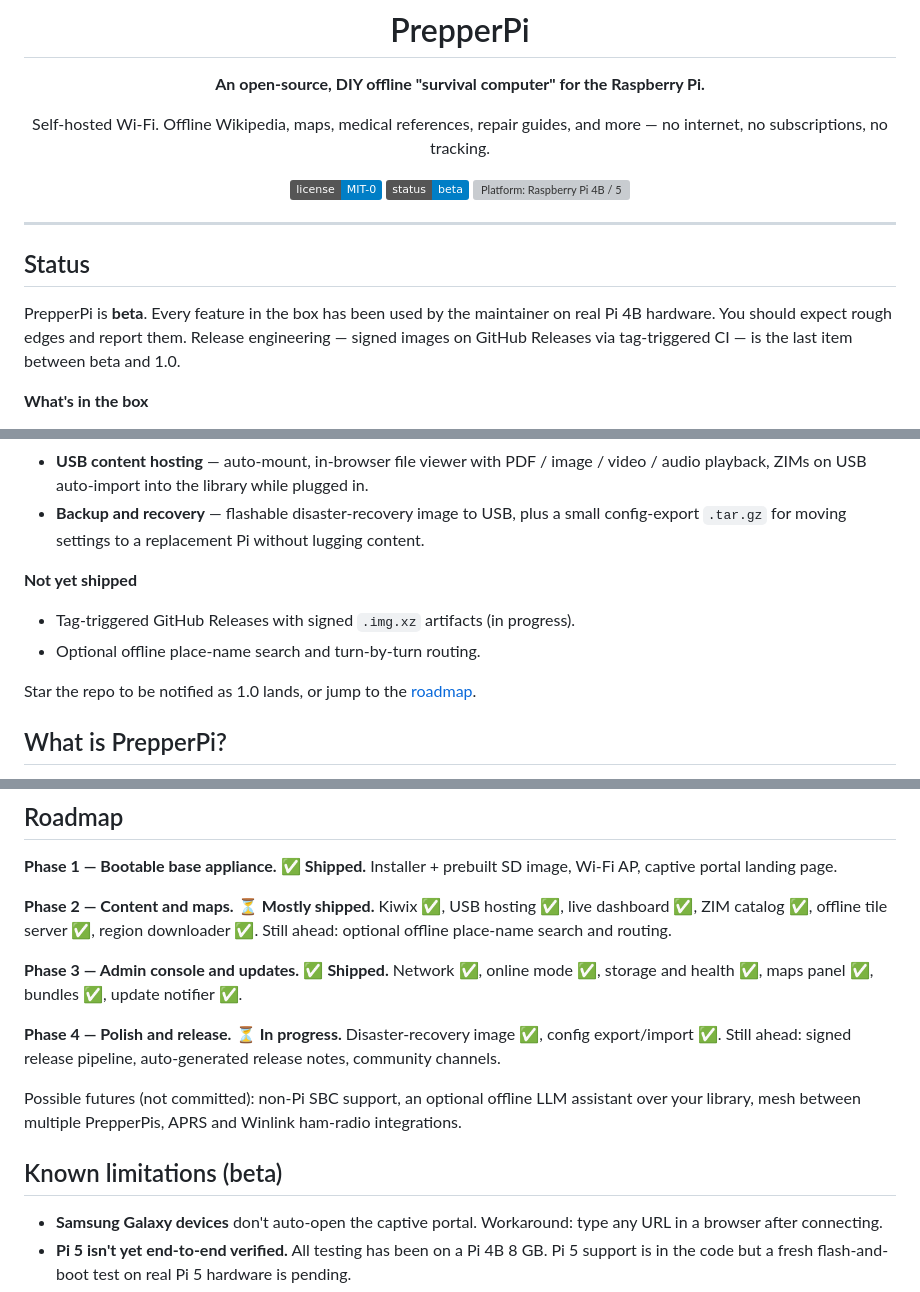
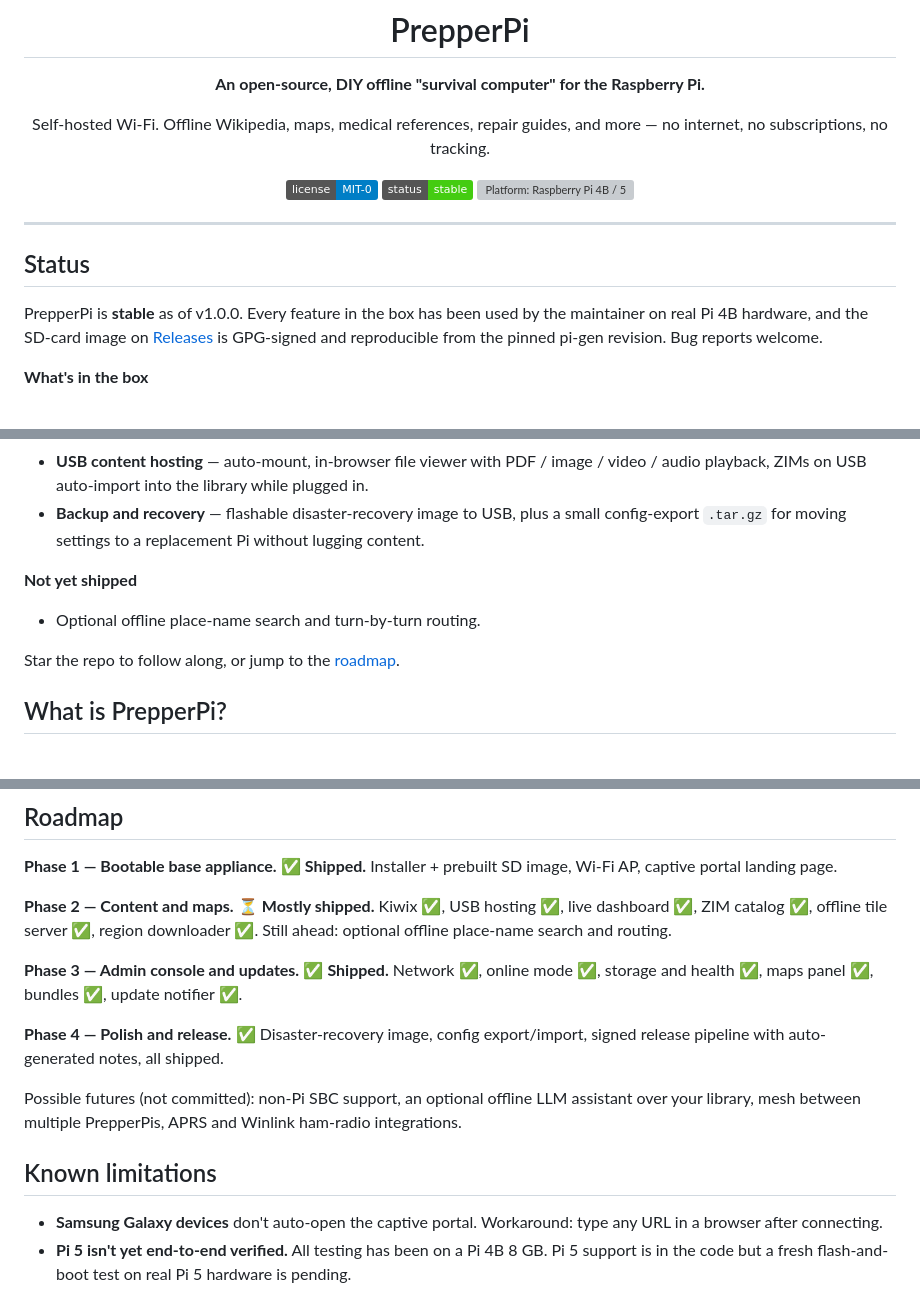
Before and after one commit to jmarler/prepperpi, a Markdown page: README.md, 3 parts joined by grey strips. GitHub-like rendering; badges without logos; grey boxes are pictures that could not be loaded.

Commit message:
docs(readme): flip status from beta to stable for v1.0.0
Badge → status-stable-brightgreen, Status section copy reflects
v1.0.0 stable, 'Not yet shipped' loses the release-pipeline bullet
(it shipped), Phase 4 in the roadmap flipped to ✅, 'Known
limitations (beta)' loses the suffix.

```diff
--- a/README.md
+++ b/README.md
@@ -7,7 +7,7 @@
 Self-hosted Wi-Fi. Offline Wikipedia, maps, medical references, repair guides, and more — no internet, no subscriptions, no tracking.
 
 [![License: MIT-0](https://img.shields.io/badge/license-MIT--0-blue)](LICENSE)
-[![Status: Beta](https://img.shields.io/badge/status-beta-blue)](#status)
+[![Status: Stable](https://img.shields.io/badge/status-stable-brightgreen)](#status)
 [![Platform: Raspberry Pi 4B / 5](https://img.shields.io/badge/platform-Raspberry%20Pi%204B%20%2F%205-c51a4a)](#hardware)
 
 </div>
@@ -16,7 +16,7 @@ Self-hosted Wi-Fi. Offline Wikipedia, maps, medical references, repair guides, a
 
 ## Status
 
-PrepperPi is **beta**. Every feature in the box has been used by the maintainer on real Pi 4B hardware. You should expect rough edges and report them. Release engineering — signed images on GitHub Releases via tag-triggered CI — is the last item between beta and 1.0.
+PrepperPi is **stable** as of v1.0.0. Every feature in the box has been used by the maintainer on real Pi 4B hardware, and the SD-card image on [Releases](https://github.com/jmarler/prepperpi/releases/latest) is GPG-signed and reproducible from the pinned pi-gen revision. Bug reports welcome.
 
 **What's in the box**
 
@@ -29,10 +29,9 @@ PrepperPi is **beta**. Every feature in the box has been used by the maintainer
 
 **Not yet shipped**
 
-- Tag-triggered GitHub Releases with signed `.img.xz` artifacts (in progress).
 - Optional offline place-name search and turn-by-turn routing.
 
-Star the repo to be notified as 1.0 lands, or jump to the [roadmap](#roadmap).
+Star the repo to follow along, or jump to the [roadmap](#roadmap).
 
 ## What is PrepperPi?
 
@@ -173,11 +172,11 @@ The four official bundles are baked into the SD image so they're available offli
 
 **Phase 3 — Admin console and updates.** ✅ **Shipped.** Network ✅, online mode ✅, storage and health ✅, maps panel ✅, bundles ✅, update notifier ✅.
 
-**Phase 4 — Polish and release.** ⏳ **In progress.** Disaster-recovery image ✅, config export/import ✅. Still ahead: signed release pipeline, auto-generated release notes, community channels.
+**Phase 4 — Polish and release.** ✅ Disaster-recovery image, config export/import, signed release pipeline with auto-generated notes, all shipped.
 
 Possible futures (not committed): non-Pi SBC support, an optional offline LLM assistant over your library, mesh between multiple PrepperPis, APRS and Winlink ham-radio integrations.
 
-## Known limitations (beta)
+## Known limitations
 
 - **Samsung Galaxy devices** don't auto-open the captive portal. Workaround: type any URL in a browser after connecting.
 - **Pi 5 isn't yet end-to-end verified.** All testing has been on a Pi 4B 8 GB. Pi 5 support is in the code but a fresh flash-and-boot test on real Pi 5 hardware is pending.
```
